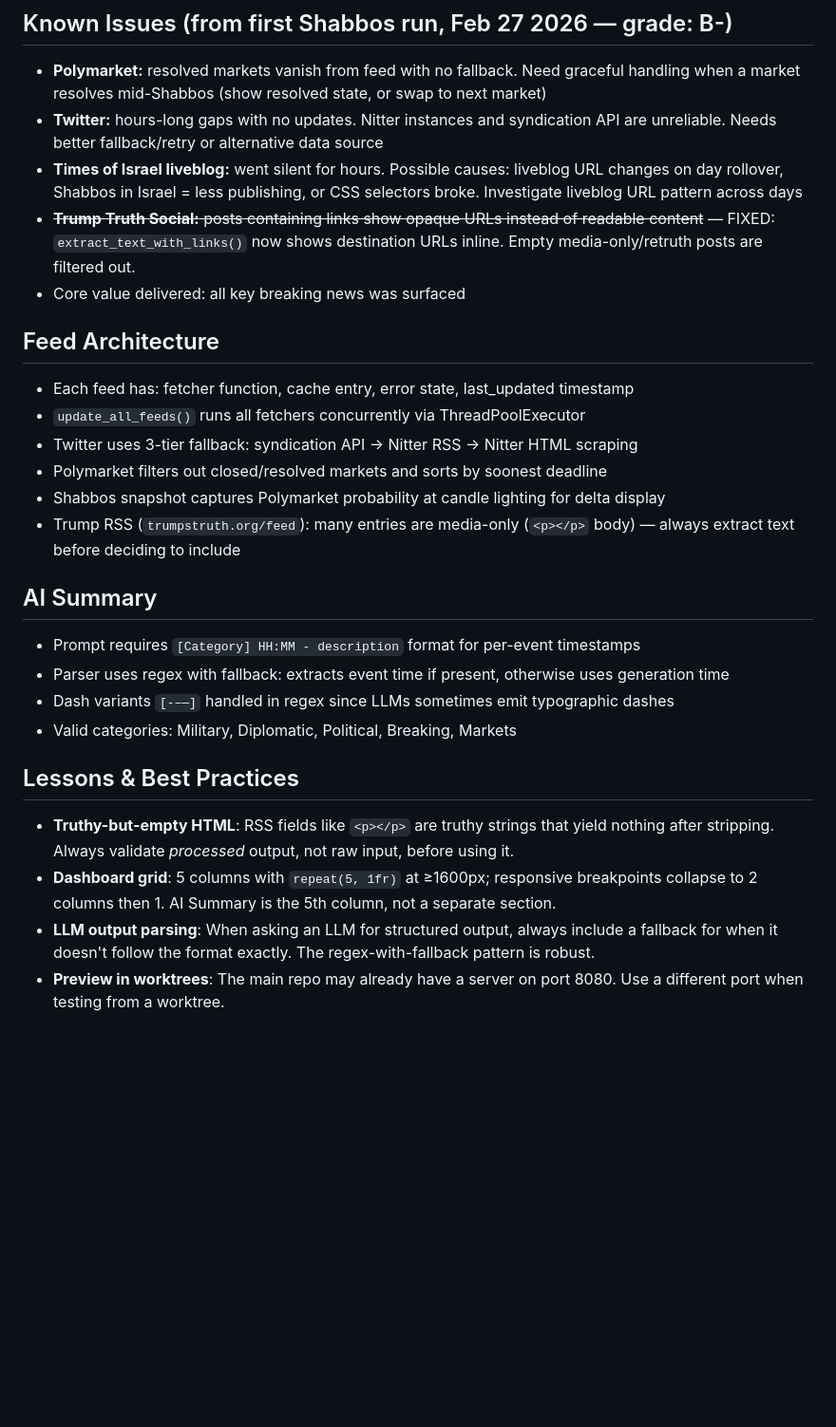
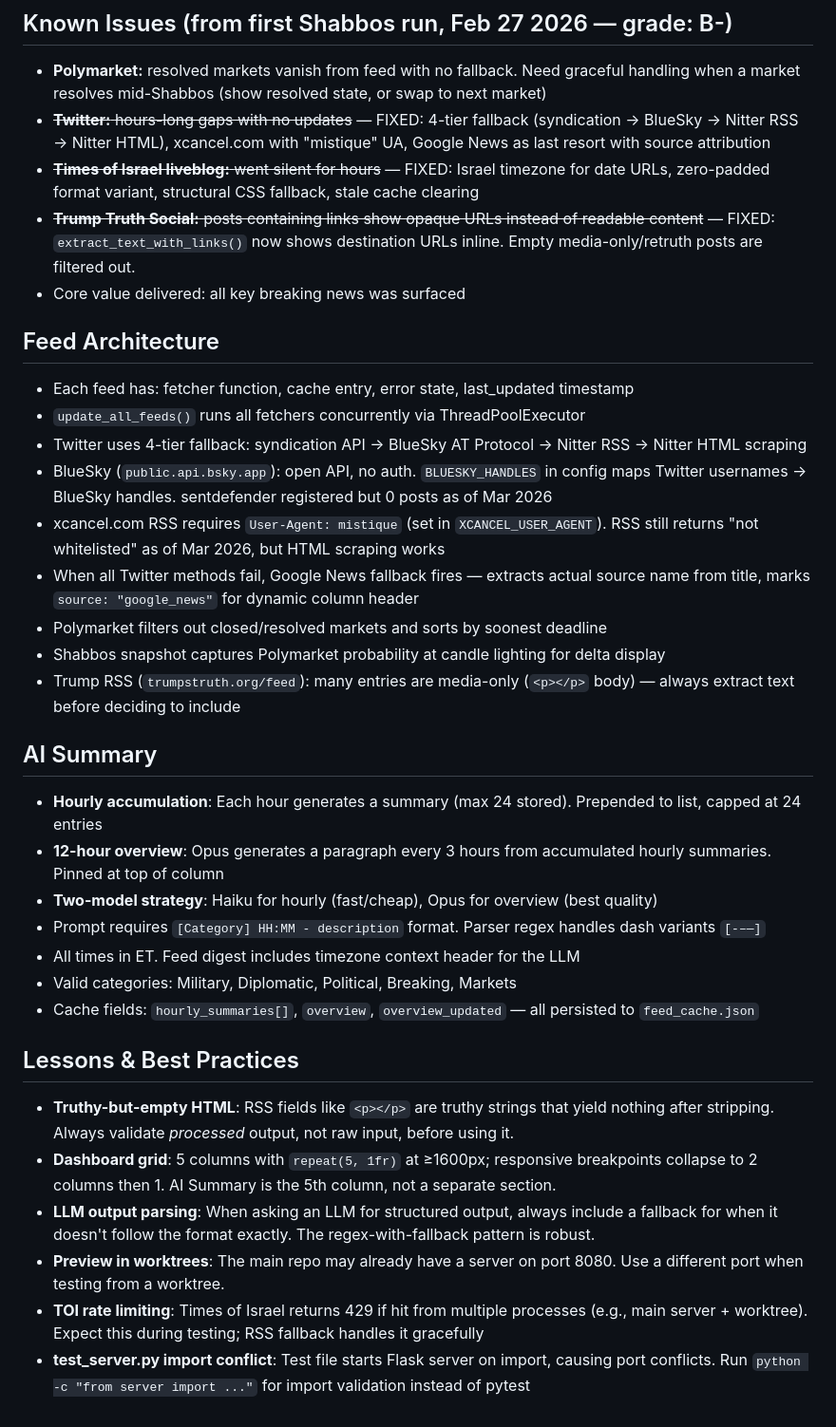
Before and after one commit to itsme188/Shabbos-Situation-Monitor, a Markdown page: CLAUDE.md, the part around the change. Shown at 95% size. Rendered like a GitHub page; blank space fills up the shorter version.

Commit message:
Update CLAUDE.md with session learnings: Twitter/TOI fixes, AI summary redesign
Co-Authored-By: Claude Opus 4.6 <noreply@anthropic.com>

```diff
--- a/CLAUDE.md
+++ b/CLAUDE.md
@@ -21,27 +21,35 @@
 
 ## Known Issues (from first Shabbos run, Feb 27 2026 — grade: B-)
 - **Polymarket:** resolved markets vanish from feed with no fallback. Need graceful handling when a market resolves mid-Shabbos (show resolved state, or swap to next market)
-- **Twitter:** hours-long gaps with no updates. Nitter instances and syndication API are unreliable. Needs better fallback/retry or alternative data source
-- **Times of Israel liveblog:** went silent for hours. Possible causes: liveblog URL changes on day rollover, Shabbos in Israel = less publishing, or CSS selectors broke. Investigate liveblog URL pattern across days
+- ~~**Twitter:** hours-long gaps with no updates~~ — FIXED: 4-tier fallback (syndication → BlueSky → Nitter RSS → Nitter HTML), xcancel.com with "mistique" UA, Google News as last resort with source attribution
+- ~~**Times of Israel liveblog:** went silent for hours~~ — FIXED: Israel timezone for date URLs, zero-padded format variant, structural CSS fallback, stale cache clearing
 - ~~**Trump Truth Social:** posts containing links show opaque URLs instead of readable content~~ — FIXED: `extract_text_with_links()` now shows destination URLs inline. Empty media-only/retruth posts are filtered out.
 - Core value delivered: all key breaking news was surfaced
 
 ## Feed Architecture
 - Each feed has: fetcher function, cache entry, error state, last_updated timestamp
 - `update_all_feeds()` runs all fetchers concurrently via ThreadPoolExecutor
-- Twitter uses 3-tier fallback: syndication API → Nitter RSS → Nitter HTML scraping
+- Twitter uses 4-tier fallback: syndication API → BlueSky AT Protocol → Nitter RSS → Nitter HTML scraping
+- BlueSky (`public.api.bsky.app`): open API, no auth. `BLUESKY_HANDLES` in config maps Twitter usernames → BlueSky handles. sentdefender registered but 0 posts as of Mar 2026
+- xcancel.com RSS requires `User-Agent: mistique` (set in `XCANCEL_USER_AGENT`). RSS still returns "not whitelisted" as of Mar 2026, but HTML scraping works
+- When all Twitter methods fail, Google News fallback fires — extracts actual source name from title, marks `source: "google_news"` for dynamic column header
 - Polymarket filters out closed/resolved markets and sorts by soonest deadline
 - Shabbos snapshot captures Polymarket probability at candle lighting for delta display
 - Trump RSS (`trumpstruth.org/feed`): many entries are media-only (`<p></p>` body) — always extract text before deciding to include
 
 ## AI Summary
-- Prompt requires `[Category] HH:MM - description` format for per-event timestamps
-- Parser uses regex with fallback: extracts event time if present, otherwise uses generation time
-- Dash variants `[-–—]` handled in regex since LLMs sometimes emit typographic dashes
+- **Hourly accumulation**: Each hour generates a summary (max 24 stored). Prepended to list, capped at 24 entries
+- **12-hour overview**: Opus generates a paragraph every 3 hours from accumulated hourly summaries. Pinned at top of column
+- **Two-model strategy**: Haiku for hourly (fast/cheap), Opus for overview (best quality)
+- Prompt requires `[Category] HH:MM - description` format. Parser regex handles dash variants `[-–—]`
+- All times in ET. Feed digest includes timezone context header for the LLM
 - Valid categories: Military, Diplomatic, Political, Breaking, Markets
+- Cache fields: `hourly_summaries[]`, `overview`, `overview_updated` — all persisted to `feed_cache.json`
 
 ## Lessons & Best Practices
 - **Truthy-but-empty HTML**: RSS fields like `<p></p>` are truthy strings that yield nothing after stripping. Always validate *processed* output, not raw input, before using it.
 - **Dashboard grid**: 5 columns with `repeat(5, 1fr)` at ≥1600px; responsive breakpoints collapse to 2 columns then 1. AI Summary is the 5th column, not a separate section.
 - **LLM output parsing**: When asking an LLM for structured output, always include a fallback for when it doesn't follow the format exactly. The regex-with-fallback pattern is robust.
 - **Preview in worktrees**: The main repo may already have a server on port 8080. Use a different port when testing from a worktree.
+- **TOI rate limiting**: Times of Israel returns 429 if hit from multiple processes (e.g., main server + worktree). Expect this during testing; RSS fallback handles it gracefully
+- **test_server.py import conflict**: Test file starts Flask server on import, causing port conflicts. Run `python -c "from server import ..."` for import validation instead of pytest
```
